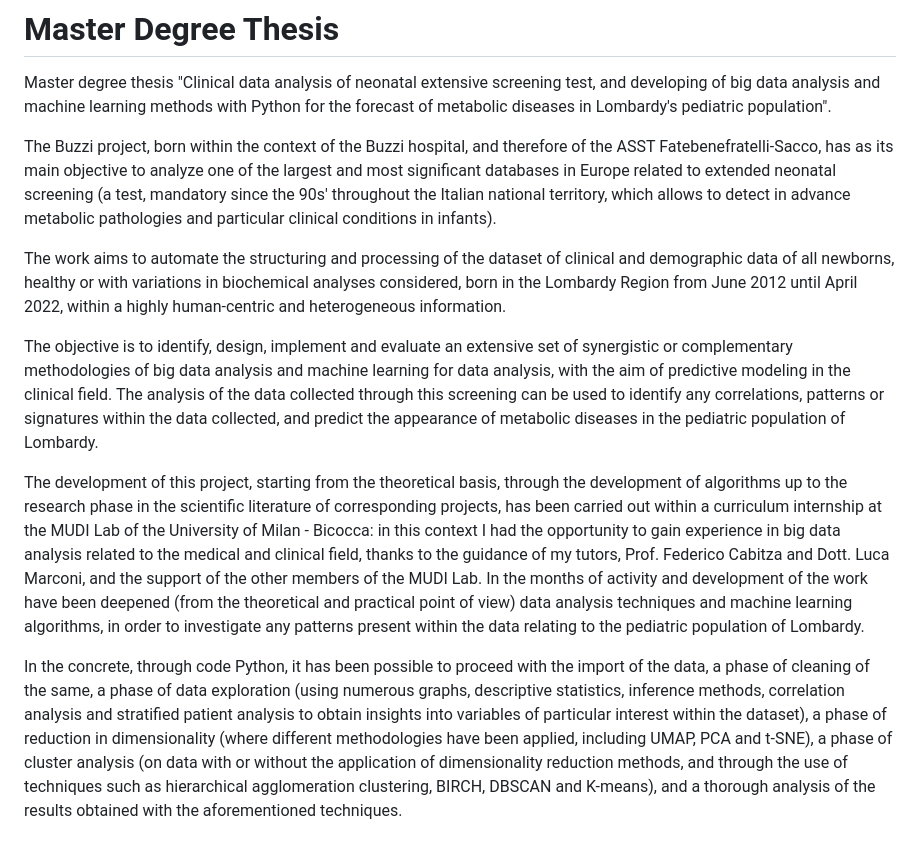
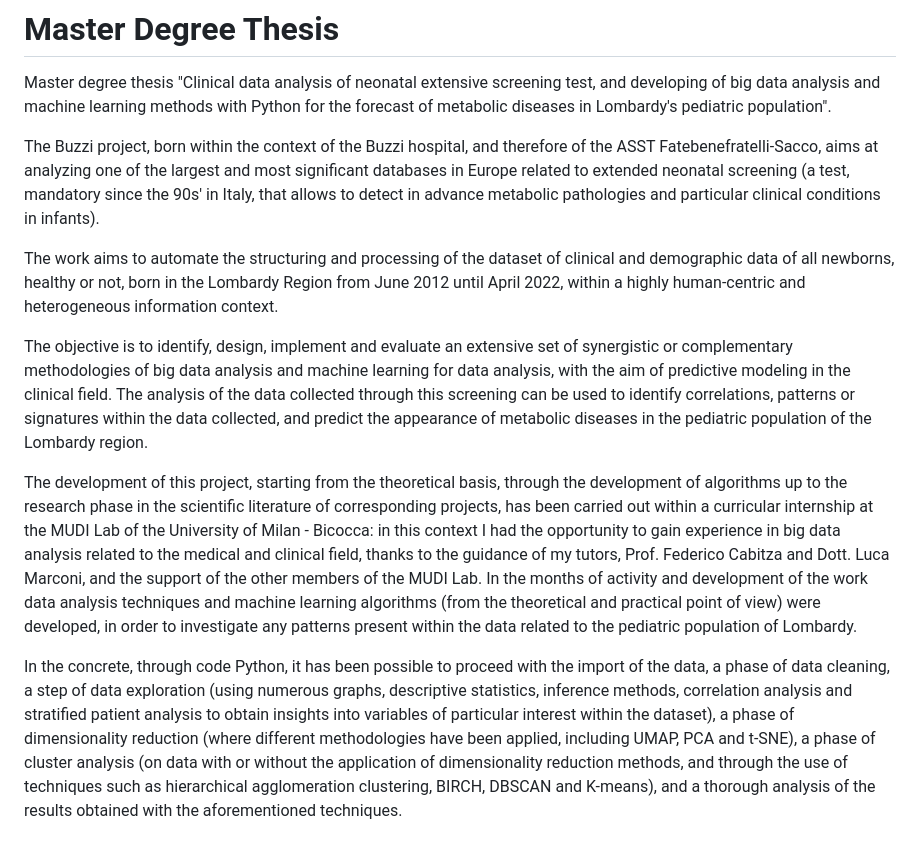
Before and after one commit to andrelp99/portfolio, a Markdown page: Tesi magistrale/README.md, the part around the change. Drawn GitHub-style.

```diff
--- a/Tesi magistrale/README.md
+++ b/Tesi magistrale/README.md
@@ -19,12 +19,12 @@ Nel concreto, tramite codice Python, è stato possibile procedere con l’import
 
 Master degree thesis "Clinical data analysis of neonatal extensive screening test, and developing of big data analysis and machine learning methods with Python for the forecast of metabolic diseases in Lombardy's pediatric population".
 
-The Buzzi project, born within the context of the Buzzi hospital, and therefore of the ASST Fatebenefratelli-Sacco, has as its main objective to analyze one of the largest and most significant databases in Europe related to extended neonatal screening (a test, mandatory since the 90s' throughout the Italian national territory, which allows to detect in advance metabolic pathologies and particular clinical conditions in infants).
+The Buzzi project, born within the context of the Buzzi hospital, and therefore of the ASST Fatebenefratelli-Sacco, aims at analyzing one of the largest and most significant databases in Europe related to extended neonatal screening (a test, mandatory since the 90s' in Italy, that allows to detect in advance metabolic pathologies and particular clinical conditions in infants).
 
-The work aims to automate the structuring and processing of the dataset of clinical and demographic data of all newborns, healthy or with variations in biochemical analyses considered, born in the Lombardy Region from June 2012 until April 2022, within a highly human-centric and heterogeneous information.
+The work aims to automate the structuring and processing of the dataset of clinical and demographic data of all newborns, healthy or not, born in the Lombardy Region from June 2012 until April 2022, within a highly human-centric and heterogeneous information context.
 
-The objective is to identify, design, implement and evaluate an extensive set of synergistic or complementary methodologies of big data analysis and machine learning for data analysis, with the aim of predictive modeling in the clinical field. The analysis of the data collected through this screening can be used to identify any correlations, patterns or signatures within the data collected, and predict the appearance of metabolic diseases in the pediatric population of Lombardy.
+The objective is to identify, design, implement and evaluate an extensive set of synergistic or complementary methodologies of big data analysis and machine learning for data analysis, with the aim of predictive modeling in the clinical field. The analysis of the data collected through this screening can be used to identify correlations, patterns or signatures within the data collected, and predict the appearance of metabolic diseases in the pediatric population of the Lombardy region.
 
-The development of this project, starting from the theoretical basis, through the development of algorithms up to the research phase in the scientific literature of corresponding projects, has been carried out within a curriculum internship at the MUDI Lab of the University of Milan - Bicocca: in this context I had the opportunity to gain experience in big data analysis related to the medical and clinical field, thanks to the guidance of my tutors, Prof. Federico Cabitza and Dott. Luca Marconi, and the support of the other members of the MUDI Lab. In the months of activity and development of the work have been deepened (from the theoretical and practical point of view) data analysis techniques and machine learning algorithms, in order to investigate any patterns present within the data relating to the pediatric population of Lombardy.
+The development of this project, starting from the theoretical basis, through the development of algorithms up to the research phase in the scientific literature of corresponding projects, has been carried out within a curricular internship at the MUDI Lab of the University of Milan - Bicocca: in this context I had the opportunity to gain experience in big data analysis related to the medical and clinical field, thanks to the guidance of my tutors, Prof. Federico Cabitza and Dott. Luca Marconi, and the support of the other members of the MUDI Lab. In the months of activity and development of the work data analysis techniques and machine learning algorithms (from the theoretical and practical point of view) were developed, in order to investigate any patterns present within the data related to the pediatric population of Lombardy.
 
-In the concrete, through code Python, it has been possible to proceed with the import of the data, a phase of cleaning of the same, a phase of data exploration (using numerous graphs, descriptive statistics, inference methods, correlation analysis and stratified patient analysis to obtain insights into variables of particular interest within the dataset), a phase of reduction in dimensionality (where different methodologies have been applied, including UMAP, PCA and t-SNE), a phase of cluster analysis (on data with or without the application of dimensionality reduction methods, and through the use of techniques such as hierarchical agglomeration clustering, BIRCH, DBSCAN and K-means), and a thorough analysis of the results obtained with the aforementioned techniques.
+In the concrete, through code Python, it has been possible to proceed with the import of the data, a phase of data cleaning, a step of data exploration (using numerous graphs, descriptive statistics, inference methods, correlation analysis and stratified patient analysis to obtain insights into variables of particular interest within the dataset), a phase of dimensionality reduction (where different methodologies have been applied, including UMAP, PCA and t-SNE), a phase of cluster analysis (on data with or without the application of dimensionality reduction methods, and through the use of techniques such as hierarchical agglomeration clustering, BIRCH, DBSCAN and K-means), and a thorough analysis of the results obtained with the aforementioned techniques.
```
